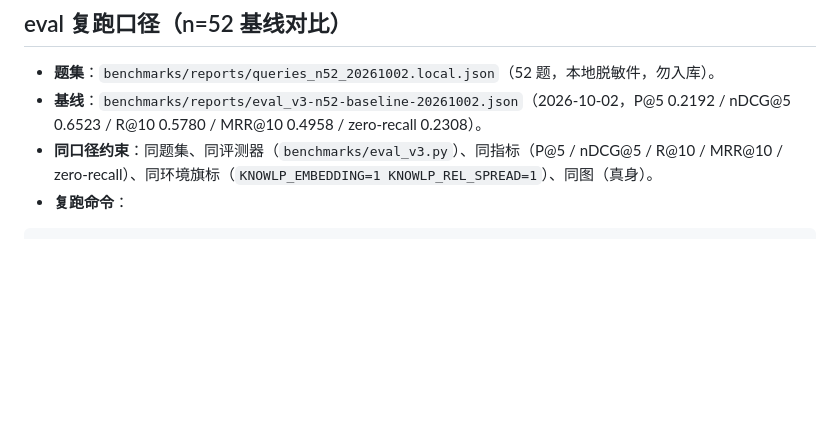
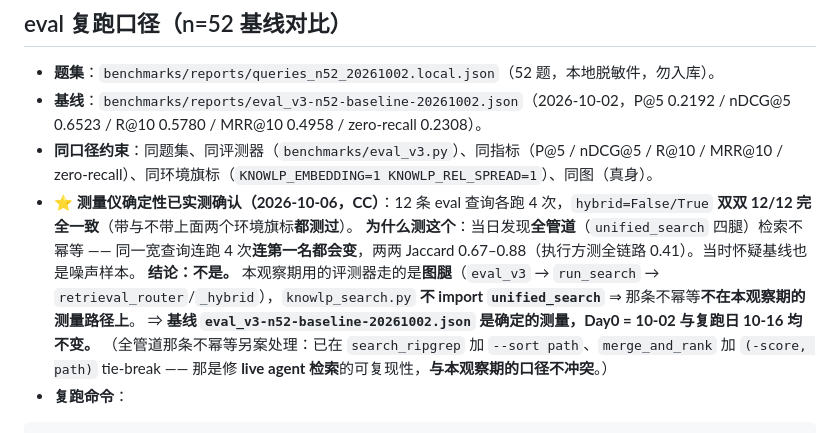
Before and after one commit to wly8691-jpg/knowlp-rag, a Markdown page: docs/decay-observation-log-2.md, the part around the change. Rendered like a GitHub page; blank space fills up the shorter version.

Commit message:
docs(observation): pin the evaluator's determinism; supersede the restart call in 92c7b53
The measuring instrument for this observation period is
benchmarks/eval_v3.py -> run_eval.run_search -> knowlp_search
retrieval_router/_hybrid, i.e. the GRAPH leg only. knowlp_search.py
does not import unified_search at all, so the two determinism fixes in
92c7b53 (rg --sort path, merge_and_rank tie-break) are not on this
path.

Measured before writing this down: 12 eval queries x 4 runs, both
hybrid=False and hybrid=True, both with and without the period's env
flags (KNOWLP_EMBEDDING=1 KNOWLP_REL_SPREAD=1) -> 12/12 identical
every time. The evaluator is deterministic.

Superseding 92c7b53's closing paragraph: the n=52 baseline is not a
noise sample and is not void; the observation period does not restart;
Day0 stays 2026-10-02 and the re-run stays 2026-10-16. A same-day
replay against the real graph moved P@5 0.2192 -> 0.2269 and R@10
0.5780 -> 0.5592 - that is graph evolution (decay + rebuilds) between
10-02 and today, i.e. the signal this period exists to measure, not
measurement noise.

The two fixes are kept: they repair reproducibility of LIVE agent
retrieval (before them even the top-1 hit changed run to run), which
is a separate concern from this period's instrument.

pytest 293 passed, 4 skipped.

Co-Authored-By: Claude Code <noreply@anthropic.com>

````diff
--- a/docs/decay-observation-log-2.md
+++ b/docs/decay-observation-log-2.md
@@ -40,6 +40,11 @@ python scripts/verify_decay_clock.py --graph-dir <真身>   # 退出码必须 0
 - **题集**：`benchmarks/reports/queries_n52_20261002.local.json`（52 题，本地脱敏件，勿入库）。
 - **基线**：`benchmarks/reports/eval_v3-n52-baseline-20261002.json`（2026-10-02，P@5 0.2192 / nDCG@5 0.6523 / R@10 0.5780 / MRR@10 0.4958 / zero-recall 0.2308）。
 - **同口径约束**：同题集、同评测器（`benchmarks/eval_v3.py`）、同指标（P@5 / nDCG@5 / R@10 / MRR@10 / zero-recall）、同环境旗标（`KNOWLP_EMBEDDING=1 KNOWLP_REL_SPREAD=1`）、同图（真身）。
+- **⭐ 测量仪确定性已实测确认（2026-10-06，CC）**：12 条 eval 查询各跑 4 次，`hybrid=False/True` **双双 12/12 完全一致**（带与不带上面两个环境旗标**都测过**）。
+  **为什么测这个**：当日发现**全管道**（`unified_search` 四腿）检索不幂等 —— 同一宽查询连跑 4 次**连第一名都会变**，两两 Jaccard 0.67–0.88（执行方测全链路 0.41）。当时怀疑基线也是噪声样本。
+  **结论：不是。** 本观察期用的评测器走的是**图腿**（`eval_v3` → `run_search` → `retrieval_router`/`_hybrid`），`knowlp_search.py` **不 import `unified_search`** ⇒ 那条不幂等**不在本观察期的测量路径上**。
+  ⇒ **基线 `eval_v3-n52-baseline-20261002.json` 是确定的测量，Day0 = 10-02 与复跑日 10-16 均不变。**
+  （全管道那条不幂等另案处理：已在 `search_ripgrep` 加 `--sort path`、`merge_and_rank` 加 `(-score, path)` tie-break —— 那是修 **live agent 检索**的可复现性，**与本观察期的口径不冲突**。）
 - **复跑命令**：
 
 ```bash
````
